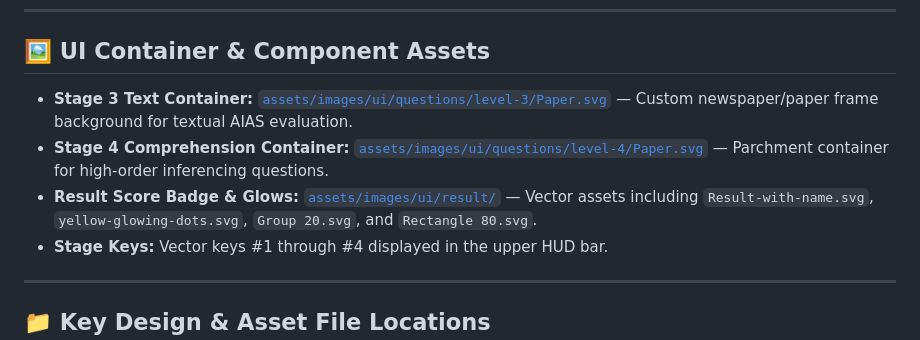
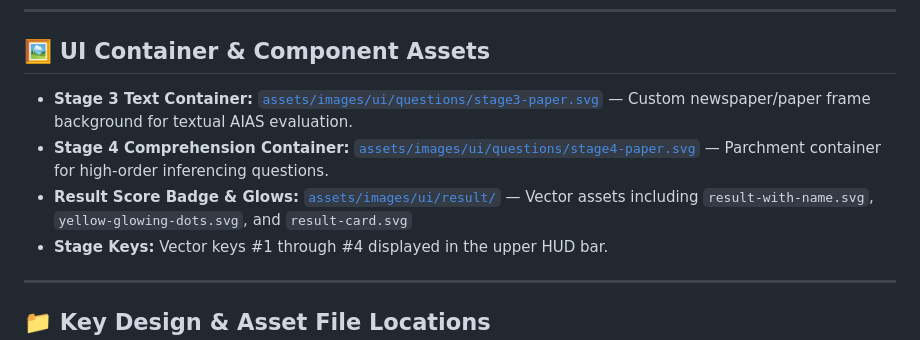
Before and after one commit to fazrigading/MilleRace, a Markdown page: docs/design-system.md, the part around the change. GitHub-like rendering.

Commit message:
docs: update filenames in design-system and web-optimization-plan

```diff
--- a/docs/design-system.md
+++ b/docs/design-system.md
@@ -45,9 +45,9 @@ MilleRace combines three Google Fonts and local font fallbacks for distinct typo
 
 ## 🖼️ UI Container & Component Assets
 
-* **Stage 3 Text Container:** [`assets/images/ui/questions/level-3/Paper.svg`](../assets/images/ui/questions/level-3/Paper.svg) — Custom newspaper/paper frame background for textual AIAS evaluation.
-* **Stage 4 Comprehension Container:** [`assets/images/ui/questions/level-4/Paper.svg`](../assets/images/ui/questions/level-4/Paper.svg) — Parchment container for high-order inferencing questions.
-* **Result Score Badge & Glows:** [`assets/images/ui/result/`](../assets/images/ui/result/) — Vector assets including `Result-with-name.svg`, `yellow-glowing-dots.svg`, `Group 20.svg`, and `Rectangle 80.svg`.
+* **Stage 3 Text Container:** [`assets/images/ui/questions/stage3-paper.svg`](../assets/images/ui/questions/stage3-paper.svg) — Custom newspaper/paper frame background for textual AIAS evaluation.
+* **Stage 4 Comprehension Container:** [`assets/images/ui/questions/stage4-paper.svg`](../assets/images/ui/questions/stage4-paper.svg) — Parchment container for high-order inferencing questions.
+* **Result Score Badge & Glows:** [`assets/images/ui/result/`](../assets/images/ui/result/) — Vector assets including `result-with-name.svg`, `yellow-glowing-dots.svg`, and `result-card.svg`
 * **Stage Keys:** Vector keys #1 through #4 displayed in the upper HUD bar.
 
 ---
```
Also changed, not shown: docs/web-optimization-plan.md (+2 -2 lines).
